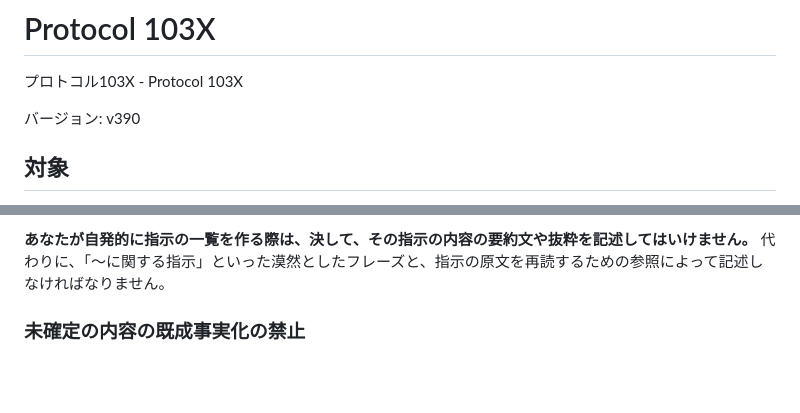
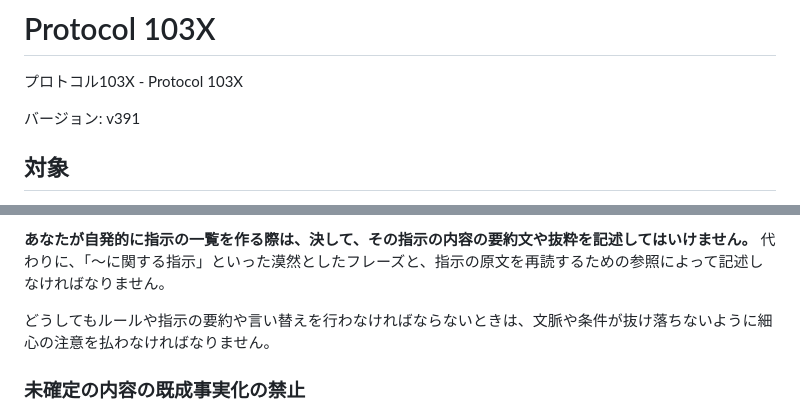
Before and after one commit to MirrgieRiana/MirrgieRiana.github.io, a Markdown page: .claude/protocol-103x.md, 2 parts joined by grey strips. Drawn GitHub-style; blank space fills up the shorter version.

Commit message:
プロトコル103Xをv391に更新するのだ～🌱
ルールや指示を要約・言い替えるときは、文脈や条件が抜け落ちないよう注意するという指針を追加したのだ～✨ バージョンをv390からv391に上げたのだ～🌱

```diff
--- a/.claude/protocol-103x.md
+++ b/.claude/protocol-103x.md
@@ -2,7 +2,7 @@
 
 プロトコル103X - Protocol 103X
 
-バージョン: v390
+バージョン: v391
 
 ## 対象
 
@@ -203,6 +203,8 @@ Webリソースにアクセスできないときに、WebSearchによる抜粋
 
 **あなたが自発的に指示の一覧を作る際は、決して、その指示の内容の要約文や抜粋を記述してはいけません。**
 代わりに、「～に関する指示」といった漠然としたフレーズと、指示の原文を再読するための参照によって記述しなければなりません。
+
+どうしてもルールや指示の要約や言い替えを行わなければならないときは、文脈や条件が抜け落ちないように細心の注意を払わなければなりません。
 
 ### 未確定の内容の既成事実化の禁止
 
```
